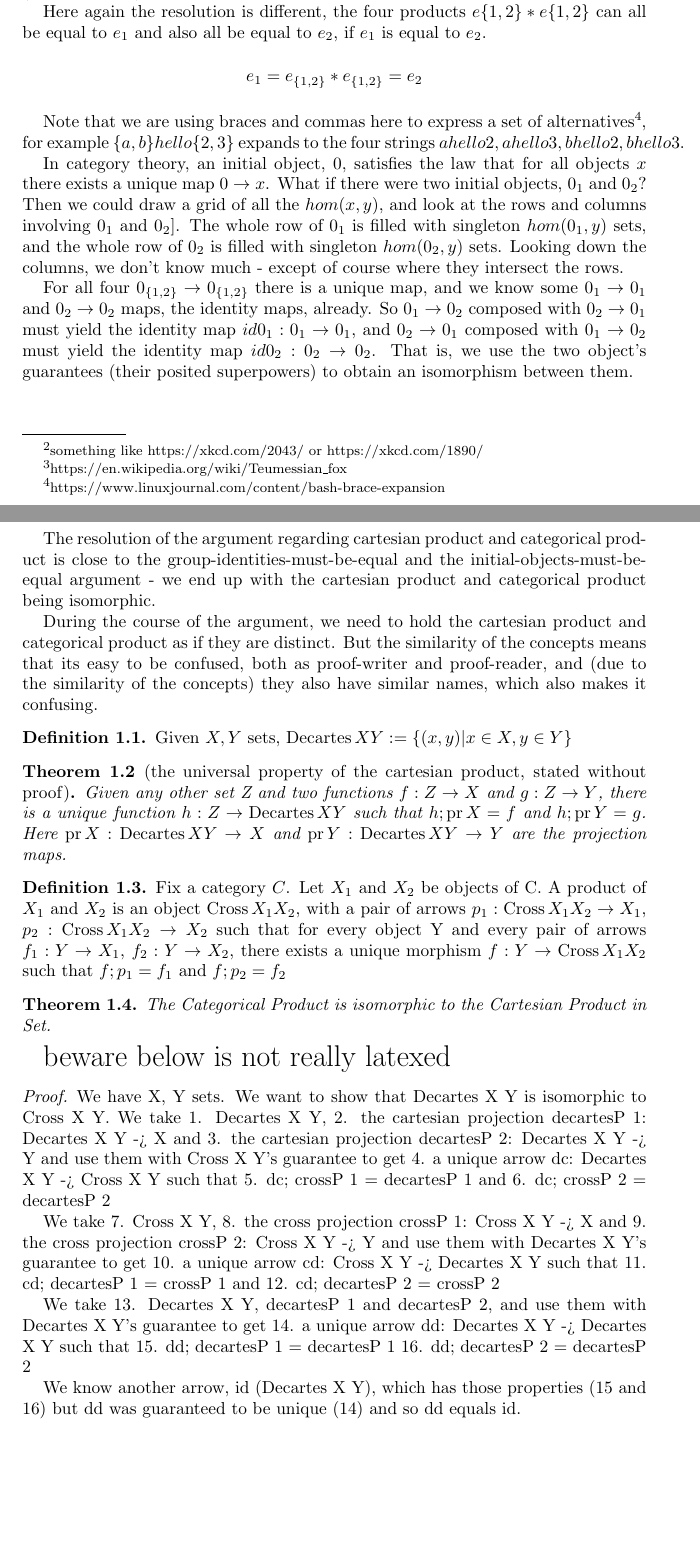
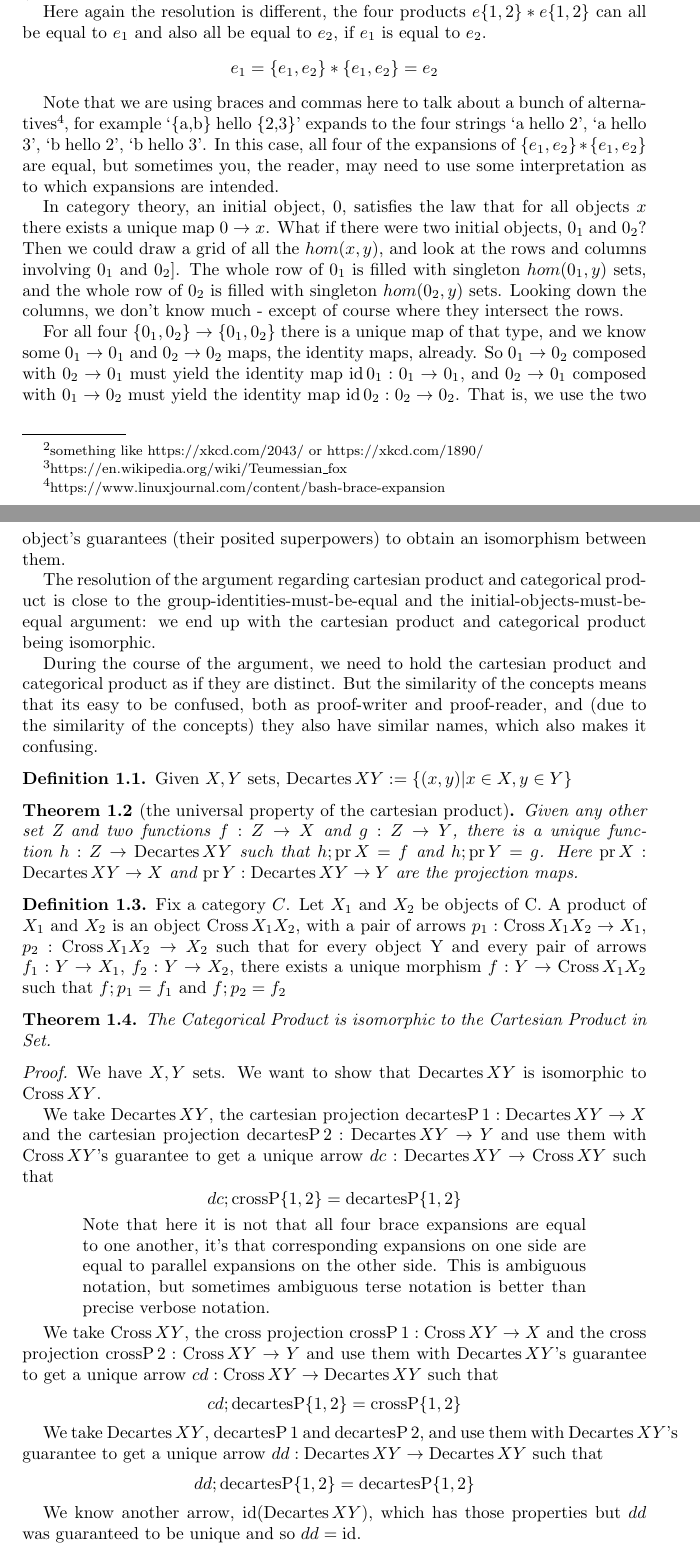
Before and after one commit to Johnicholas/math-homework, a LaTeX document (main.tex): two parts of pages 2 and 3 of 5, joined at a grey line, cut so that both start at the same text, the shorter picture padded with empty space. Compiled offline with pdfLaTeX.

Commit message:
Update on Overleaf.

```diff
--- a/main.tex
+++ b/main.tex
@@ -96,10 +96,11 @@ What happens when they intersect?
 
 Here again the resolution is different, the four products \(e\{1,2\} * e\{1,2\}\) can all be equal to \(e_1\) and also all be equal to \(e_2\), if \(e_1\) is equal to \(e_2\).
 \[
-e_1 = e_{\{1,2\}} * e_{\{1,2\}} = e_2
+e_1 = \{e_1, e_2\} * \{e_1,e_2\} = e_2
 \]
 
-Note that we are using braces and commas here to express a set of alternatives\footnote{https://www.linuxjournal.com/content/bash-brace-expansion}, for example \(\{a,b\} hello \{2,3\}\) expands to the four strings \(a hello 2, a hello 3, b hello 2, b hello 3\).
+Note that we are using braces and commas here to talk about a bunch of alternatives\footnote{https://www.linuxjournal.com/content/bash-brace-expansion}, for example `\{a,b\} hello \{2,3\}' expands to
+the four strings `a hello 2', `a hello 3', `b hello 2', `b hello 3'. In this case, all four of the expansions of \(\{e_1, e_2\} * \{e_1,e_2\}\) are equal, but sometimes you, the reader, may need to use some interpretation as to which expansions are intended.
 
 In category theory, an initial object, 0,  satisfies the law that for all objects \(x\) there exists a unique map \(0 \to x\). What if there were two initial objects, \(0_1\) and \(0_2\)?
 Then we could draw a grid of all the \(hom(x, y)\), and look at the rows and columns involving \(0_1\) and \(0_2]\).
@@ -107,14 +108,14 @@ The whole row of \(0_1\) is filled with singleton \(hom(0_1, y)\) sets,
 and the whole row of \(0_2\) is filled with singleton \(hom(0_2, y)\) sets.
 Looking down the columns, we don't know much - except of course where they intersect the rows.
 
-For all four \(0_{\{1,2\}} \to 0_{\{1,2\}}\) there is a unique map,
+For all four \(\{0_1,0_2\} \to \{0_1,0_2\}\) there is a unique map of that type,
 and we know some \(0_1\to0_1\) and \(0_2\to0_2\) maps, the identity maps, already.
-So \(0_1\to 0_2\) composed with \(0_2 \to 0_1\) must yield the identity map \(id 0_1 : 0_1 \to 0_1\),
-and \(0_2 \to 0_1\) composed with \(0_1 \to 0_2\) must yield the identity map \(id 0_2 : 0_2 \to 0_2\).
+So \(0_1\to 0_2\) composed with \(0_2 \to 0_1\) must yield the identity map \(\operatorname{id} 0_1 : 0_1 \to 0_1\),
+and \(0_2 \to 0_1\) composed with \(0_1 \to 0_2\) must yield the identity map \(\operatorname{id} 0_2 : 0_2 \to 0_2\).
 That is, we use the two object's guarantees (their posited superpowers) to obtain an isomorphism between them.
 
 The resolution of the argument regarding cartesian product and categorical product is close to the group-identities-must-be-equal and the initial-objects-must-be-equal
-argument - we end up with the cartesian product and categorical product being isomorphic.
+argument: we end up with the cartesian product and categorical product being isomorphic.
 
 During the course of the argument, we need to hold the cartesian product and categorical product as
 if they are distinct. But the similarity of the concepts means that its easy to be confused,
@@ -128,7 +129,7 @@ Given \(X, Y\) sets,
 \)
 \end{definition}
 
-\begin{theorem}[the universal property of the cartesian product, stated without proof]
+\begin{theorem}[the universal property of the cartesian product]
 Given any other set Z and two functions \(f: Z \to X\) and \(g: Z \to Y\),
 there is a unique function \(h: Z \to \operatorname{Decartes} X Y\)
 such that \(h; \operatorname{pr} X = f\) and \(h; \operatorname{pr} Y = g\).
@@ -153,43 +154,50 @@ and
 The Categorical Product is isomorphic to the Cartesian Product in Set.
 \end{theorem}
 
-{\huge beware below is not really latexed}
 
 \begin{proof}
 
-%%%%%%%%%%%%%%%%%%%%%%%%%%%%%%%%%%%
-%%% BELOW IS NOT LATEX
-%%%%%%%%%%%%%%%%%%%%%%%%%%%%%%%%%%%
+We have \(X, Y\) sets. We want to show that \(\operatorname{Decartes} X Y\) is isomorphic to \(\operatorname{Cross} X Y\).
 
+We take
+\(\operatorname{Decartes} X Y\),
+the cartesian projection \(\operatorname{decartesP} 1: \operatorname{Decartes} X Y \to X\) and
+the cartesian projection \(\operatorname{decartesP} 2: \operatorname{Decartes} X Y \to Y\)
+and use them with \(\operatorname{Cross} X Y\)'s guarantee to get
+a unique arrow \(dc: \operatorname{Decartes} X Y \to \operatorname{Cross} X Y\)
+such that
+\[
+dc; \operatorname{crossP} \{1,2\} = \operatorname{decartesP} \{1,2\}
+\]
 
-We have X, Y sets. We want to show that Decartes X Y is isomorphic to Cross X Y.
-We take 1. Decartes X Y,
-2. the cartesian projection decartesP 1: Decartes X Y -> X and
-3. the cartesian projection decartesP 2: Decartes X Y -> Y
-and use them with Cross X Y's guarantee to get
-4. a unique arrow dc: Decartes X Y -> Cross X Y
+\begin{quote}
+Note that here it is not that all four brace expansions are equal to one another, it's that corresponding expansions on one side are equal to parallel expansions on the other side. This is ambiguous notation, but sometimes ambiguous terse notation is better than precise verbose notation.
+\end{quote}
+
+We take
+\(\operatorname{Cross} X Y\),
+the cross projection \(\operatorname{crossP} 1: \operatorname{Cross} X Y \to X\) and
+the cross projection \(\operatorname{crossP} 2: \operatorname{Cross} X Y \to Y\)
+and use them with \(\operatorname{Decartes} X Y\)'s guarantee to get
+a unique arrow \(cd: \operatorname{Cross} X Y \to \operatorname{Decartes} X Y\)
 such that
-5. dc; crossP 1 = decartesP 1
-and
-6. dc; crossP 2 = decartesP 2
+\[
+cd; \operatorname{decartesP} \{1,2\} = \operatorname{crossP} \{1,2\}
+\]
 
-We take 7. Cross X Y,
-8. the cross projection crossP 1: Cross X Y -> X and
-9. the cross projection crossP 2: Cross X Y -> Y
-and use them with Decartes X Y's guarantee to get
-10. a unique arrow cd: Cross X Y -> Decartes X Y
+We take \(\operatorname{Decartes} X Y\), \(\operatorname{decartesP} 1\) and \(\operatorname{decartesP} 2\),
+and use them with \(\operatorname{Decartes} X Y\)'s guarantee to get
+a unique arrow \(dd: \operatorname{Decartes} X Y \to \operatorname{Decartes} X Y\)
 such that
-11. cd; decartesP 1 = crossP 1
-and
-12. cd; decartesP 2 = crossP 2
+\[
+dd; \operatorname{decartesP} \{1,2\} = \operatorname{decartesP} \{1,2\}
+\]
 
-We take 13. Decartes X Y, decartesP 1 and decartesP 2,
-and use them with Decartes X Y's guarantee to get
-14. a unique arrow dd: Decartes X Y -> Decartes X Y
-such that
-15. dd; decartesP 1 = decartesP 1
-16. dd; decartesP 2 = decartesP 2
+We know another arrow, \(\operatorname{id} (\operatorname{Decartes} X Y)\), which has those properties but \(dd\) was guaranteed to be unique and so \(dd = \operatorname{id}\).
 
-We know another arrow, id (Decartes X Y), which has those properties (15 and 16)
-but dd was guaranteed to be unique (14) and so dd equals id.
+Consider \(dc; cd\).
+\begin{align*}
+dc; cd; \operatorname{decartesP} \{1,2\} & = dc; \operatorname{crossP} \{1,2\} \\
+& = \operatorname{decartesP} \{1,2\} \\
+\end{align*}
 
```
Also changed, not shown: main.tex (122 more changed lines).
